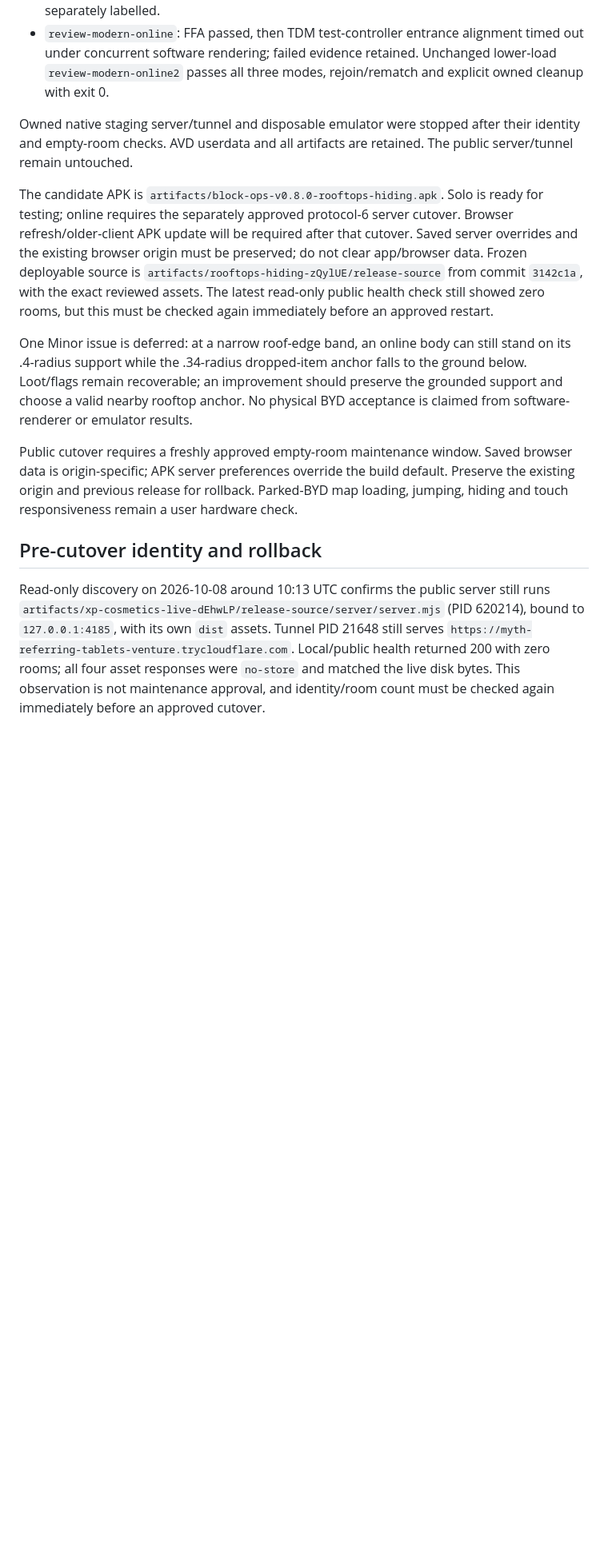
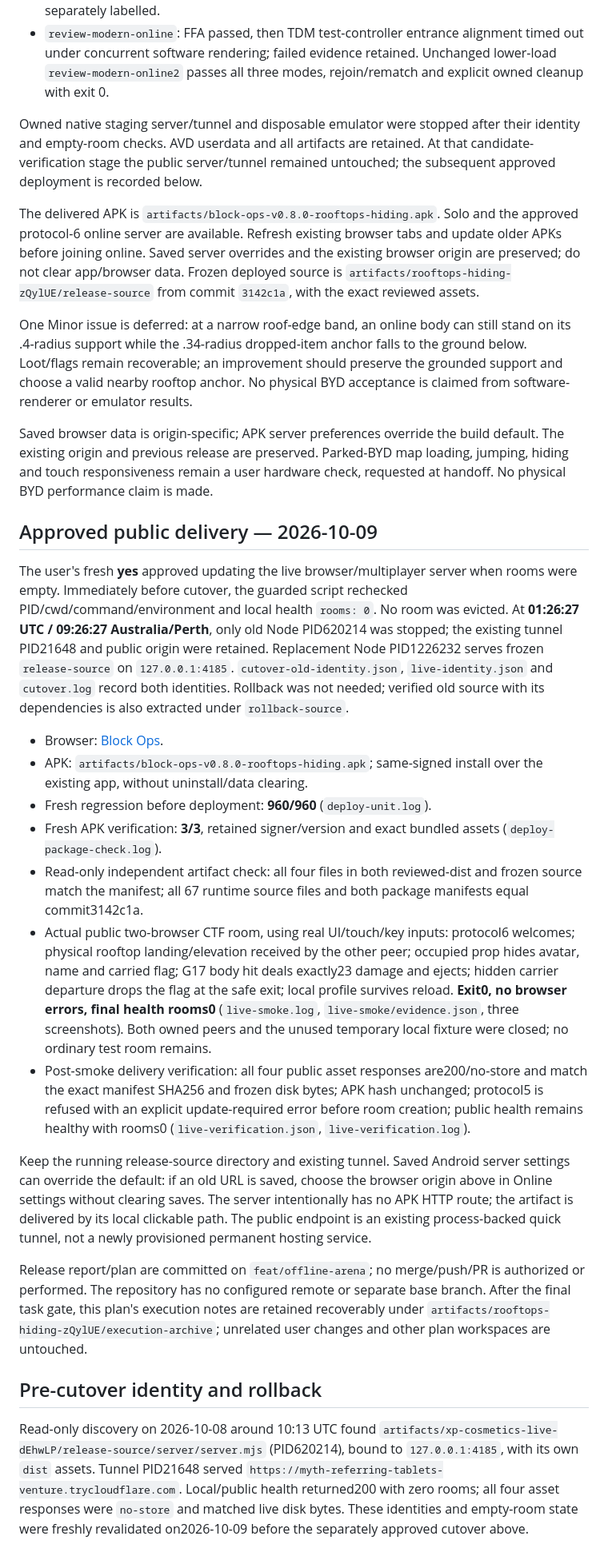
Before and after one commit to uptecio/byd-blockops, a Markdown page: docs/releases/2026-10-08-rooftops-hiding.md, the part around one of its changes. Shown at 80% size. GitHub-like rendering; blank space fills up the shorter version.

Commit message:
docs: record verified rooftop and hiding release

```diff
--- a/docs/releases/2026-10-08-rooftops-hiding.md
+++ b/docs/releases/2026-10-08-rooftops-hiding.md
@@ -73,15 +73,31 @@ Post-review rebuilt-byte results:
 - `review-touch`, `review-supplies`, `review-webview`, `review-modern-layout`, `review-legacy-layout`: gameplay, legacy startup, seven diagnostics and both six-profile hiding/touch layout runs; chain exit 0. Supplemental supply source-renderer layout checks remain separately labelled.
 - `review-modern-online`: FFA passed, then TDM test-controller entrance alignment timed out under concurrent software rendering; failed evidence retained. Unchanged lower-load `review-modern-online2` passes all three modes, rejoin/rematch and explicit owned cleanup with exit 0.
 
-Owned native staging server/tunnel and disposable emulator were stopped after their identity and empty-room checks. AVD userdata and all artifacts are retained. The public server/tunnel remain untouched.
+Owned native staging server/tunnel and disposable emulator were stopped after their identity and empty-room checks. AVD userdata and all artifacts are retained. At that candidate-verification stage the public server/tunnel remained untouched; the subsequent approved deployment is recorded below.
 
-The candidate APK is `artifacts/block-ops-v0.8.0-rooftops-hiding.apk`. Solo is ready for testing; online requires the separately approved protocol-6 server cutover. Browser refresh/older-client APK update will be required after that cutover. Saved server overrides and the existing browser origin must be preserved; do not clear app/browser data. Frozen deployable source is `artifacts/rooftops-hiding-zQylUE/release-source` from commit `3142c1a`, with the exact reviewed assets. The latest read-only public health check still showed zero rooms, but this must be checked again immediately before an approved restart.
+The delivered APK is `artifacts/block-ops-v0.8.0-rooftops-hiding.apk`. Solo and the approved protocol-6 online server are available. Refresh existing browser tabs and update older APKs before joining online. Saved server overrides and the existing browser origin are preserved; do not clear app/browser data. Frozen deployed source is `artifacts/rooftops-hiding-zQylUE/release-source` from commit `3142c1a`, with the exact reviewed assets.
 
 One Minor issue is deferred: at a narrow roof-edge band, an online body can still stand on its .4-radius support while the .34-radius dropped-item anchor falls to the ground below. Loot/flags remain recoverable; an improvement should preserve the grounded support and choose a valid nearby rooftop anchor. No physical BYD acceptance is claimed from software-renderer or emulator results.
 
-Public cutover requires a freshly approved empty-room maintenance window. Saved browser data is origin-specific; APK server preferences override the build default. Preserve the existing origin and previous release for rollback. Parked-BYD map loading, jumping, hiding and touch responsiveness remain a user hardware check.
+Saved browser data is origin-specific; APK server preferences override the build default. The existing origin and previous release are preserved. Parked-BYD map loading, jumping, hiding and touch responsiveness remain a user hardware check, requested at handoff. No physical BYD performance claim is made.
+
+## Approved public delivery — 2026-10-09
+
+The user's fresh **yes** approved updating the live browser/multiplayer server when rooms were empty. Immediately before cutover, the guarded script rechecked PID/cwd/command/environment and local health `rooms: 0`. No room was evicted. At **01:26:27 UTC / 09:26:27 Australia/Perth**, only old Node PID620214 was stopped; the existing tunnel PID21648 and public origin were retained. Replacement Node PID1226232 serves frozen `release-source` on `127.0.0.1:4185`. `cutover-old-identity.json`, `live-identity.json` and `cutover.log` record both identities. Rollback was not needed; verified old source with its dependencies is also extracted under `rollback-source`.
+
+- Browser: [Block Ops](https://myth-referring-tablets-venture.trycloudflare.com).
+- APK: `artifacts/block-ops-v0.8.0-rooftops-hiding.apk`; same-signed install over the existing app, without uninstall/data clearing.
+- Fresh regression before deployment: **960/960** (`deploy-unit.log`).
+- Fresh APK verification: **3/3**, retained signer/version and exact bundled assets (`deploy-package-check.log`).
+- Read-only independent artifact check: all four files in both reviewed-dist and frozen source match the manifest; all 67 runtime source files and both package manifests equal commit3142c1a.
+- Actual public two-browser CTF room, using real UI/touch/key inputs: protocol6 welcomes; physical rooftop landing/elevation received by the other peer; occupied prop hides avatar, name and carried flag; G17 body hit deals exactly23 damage and ejects; hidden carrier departure drops the flag at the safe exit; local profile survives reload. **Exit0, no browser errors, final health rooms0** (`live-smoke.log`, `live-smoke/evidence.json`, three screenshots). Both owned peers and the unused temporary local fixture were closed; no ordinary test room remains.
+- Post-smoke delivery verification: all four public asset responses are200/no-store and match the exact manifest SHA256 and frozen disk bytes; APK hash unchanged; protocol5 is refused with an explicit update-required error before room creation; public health remains healthy with rooms0 (`live-verification.json`, `live-verification.log`).
+
+Keep the running release-source directory and existing tunnel. Saved Android server settings can override the default: if an old URL is saved, choose the browser origin above in Online settings without clearing saves. The server intentionally has no APK HTTP route; the artifact is delivered by its local clickable path. The public endpoint is an existing process-backed quick tunnel, not a newly provisioned permanent hosting service.
+
+Release report/plan are committed on `feat/offline-arena`; no merge/push/PR is authorized or performed. The repository has no configured remote or separate base branch. After the final task gate, this plan's execution notes are retained recoverably under `artifacts/rooftops-hiding-zQylUE/execution-archive`; unrelated user changes and other plan workspaces are untouched.
 
 ## Pre-cutover identity and rollback
 
-Read-only discovery on 2026-10-08 around 10:13 UTC confirms the public server still runs `artifacts/xp-cosmetics-live-dEhwLP/release-source/server/server.mjs` (PID 620214), bound to `127.0.0.1:4185`, with its own `dist` assets. Tunnel PID 21648 still serves `https://myth-referring-tablets-venture.trycloudflare.com`. Local/public health returned 200 with zero rooms; all four asset responses were `no-store` and matched the live disk bytes. This observation is not maintenance approval, and identity/room count must be checked again immediately before an approved cutover.
+Read-only discovery on 2026-10-08 around 10:13 UTC found `artifacts/xp-cosmetics-live-dEhwLP/release-source/server/server.mjs` (PID620214), bound to `127.0.0.1:4185`, with its own `dist` assets. Tunnel PID21648 served `https://myth-referring-tablets-venture.trycloudflare.com`. Local/public health returned200 with zero rooms; all four asset responses were `no-store` and matched live disk bytes. These identities and empty-room state were freshly revalidated on2026-10-09 before the separately approved cutover above.
 
```
Also changed, not shown: other parts of docs/releases/2026-10-08-rooftops-hiding.md (+5 -5 lines), 1 other file.
